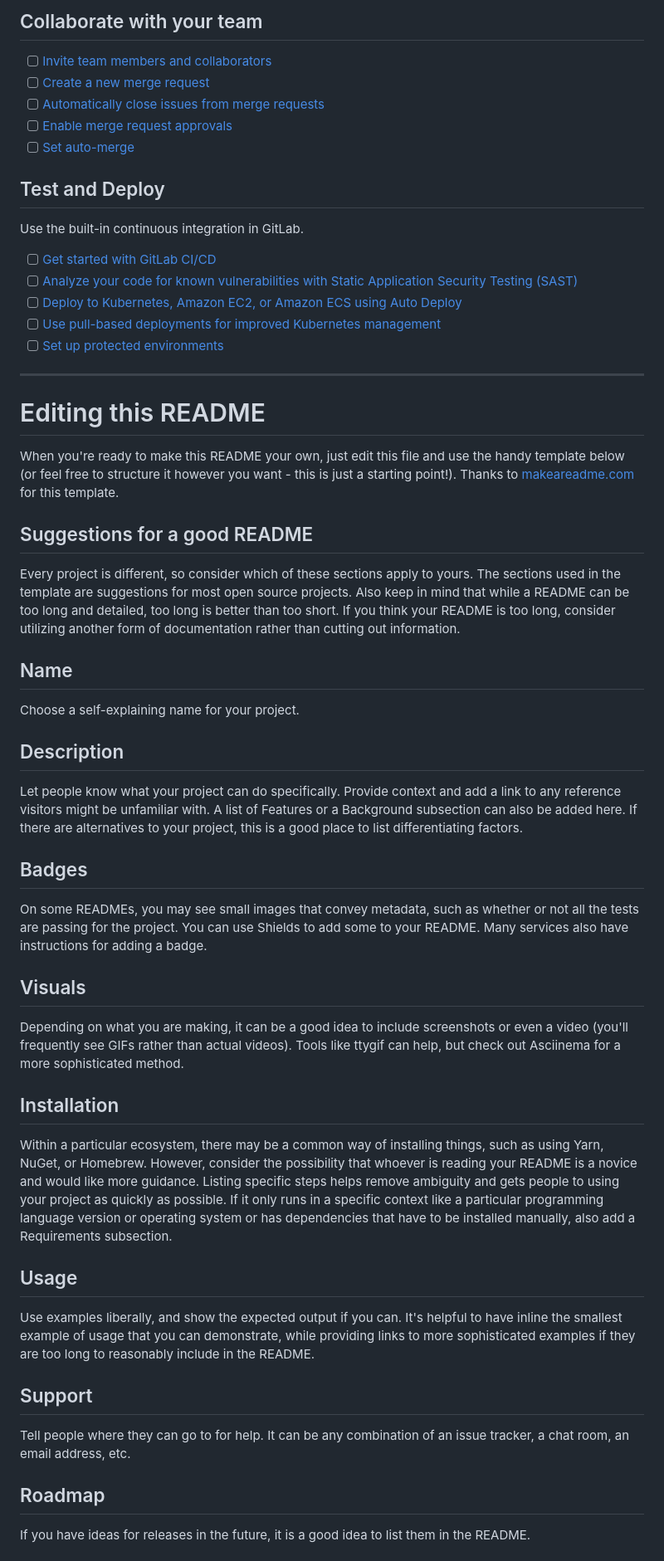
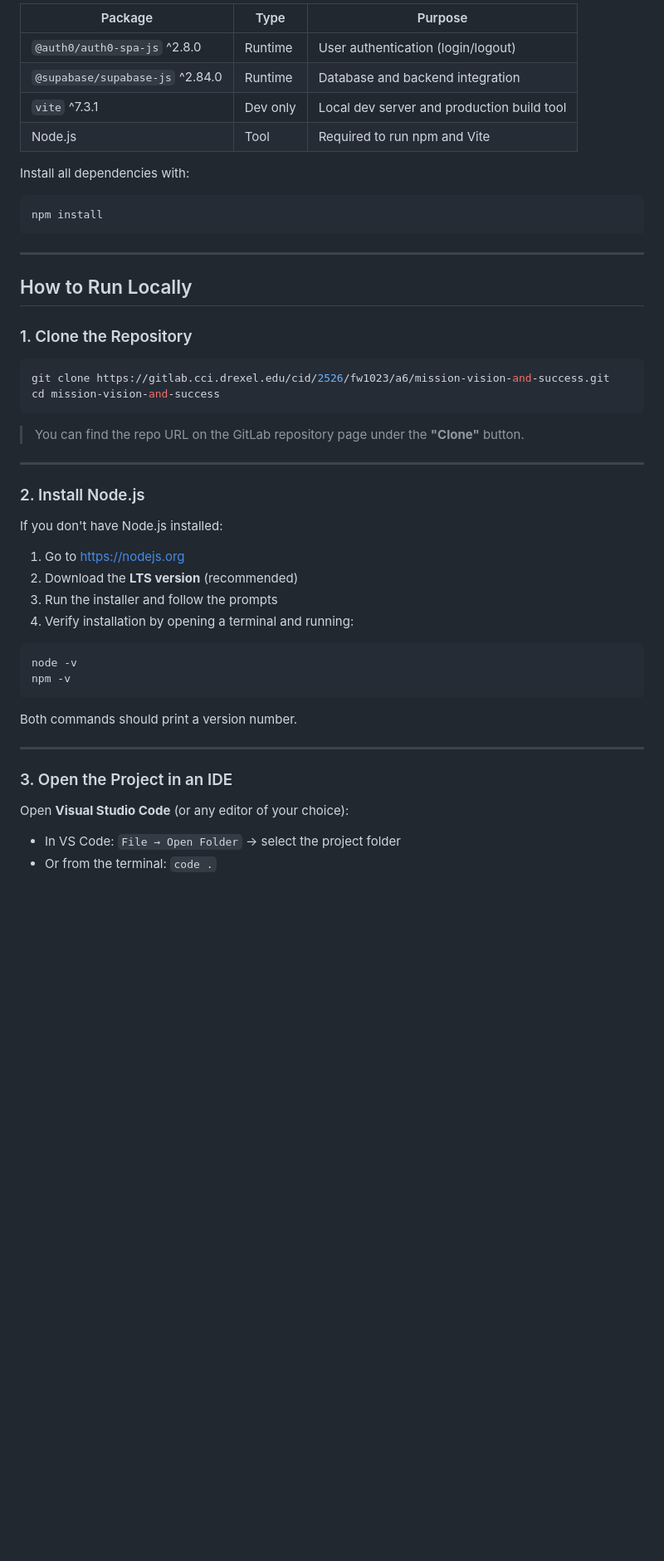
Before and after one commit to xxxbingexxx/PC4U, a Markdown page: README.md, the part around one of its changes. Shown at 83% size. Drawn GitHub-style; blank space fills up the shorter version.

````diff
--- a/README.md
+++ b/README.md
@@ -28,53 +97,54 @@ git push -uf origin main
 
-## Collaborate with your team
+| Package | Type | Purpose |
+|---|---|---|
+| `@auth0/auth0-spa-js` ^2.8.0 | Runtime | User authentication (login/logout) |
+| `@supabase/supabase-js` ^2.84.0 | Runtime | Database and backend integration |
+| `vite` ^7.3.1 | Dev only | Local dev server and production build tool |
+| Node.js | Tool | Required to run npm and Vite |
 
-- [ ] [Invite team members and collaborators](https://docs.gitlab.com/ee/user/project/members/)
-- [ ] [Create a new merge request](https://docs.gitlab.com/ee/user/project/merge_requests/creating_merge_requests.html)
-- [ ] [Automatically close issues from merge requests](https://docs.gitlab.com/ee/user/project/issues/managing_issues.html#closing-issues-automatically)
-- [ ] [Enable merge request approvals](https://docs.gitlab.com/ee/user/project/merge_requests/approvals/)
-- [ ] [Set auto-merge](https://docs.gitlab.com/user/project/merge_requests/auto_merge/)
+Install all dependencies with:
 
-## Test and Deploy
+```bash
+npm install
+```
 
-Use the built-in continuous integration in GitLab.
+---
 
-- [ ] [Get started with GitLab CI/CD](https://docs.gitlab.com/ee/ci/quick_start/)
-- [ ] [Analyze your code for known vulnerabilities with Static Application Security Testing (SAST)](https://docs.gitlab.com/ee/user/application_security/sast/)
-- [ ] [Deploy to Kubernetes, Amazon EC2, or Amazon ECS using Auto Deploy](https://docs.gitlab.com/ee/topics/autodevops/requirements.html)
-- [ ] [Use pull-based deployments for improved Kubernetes management](https://docs.gitlab.com/ee/user/clusters/agent/)
-- [ ] [Set up protected environments](https://docs.gitlab.com/ee/ci/environments/protected_environments.html)
+## How to Run Locally
 
-***
+### 1. Clone the Repository
 
-# Editing this README
+```bash
+git clone https://gitlab.cci.drexel.edu/cid/2526/fw1023/a6/mission-vision-and-success.git
+cd mission-vision-and-success
+```
 
-When you're ready to make this README your own, just edit this file and use the handy template below (or feel free to structure it however you want - this is just a starting point!). Thanks to [makeareadme.com](https://www.makeareadme.com/) for this template.
+> You can find the repo URL on the GitLab repository page under the **"Clone"** button.
 
-## Suggestions for a good README
+---
 
-Every project is different, so consider which of these sections apply to yours. The sections used in the template are suggestions for most open source projects. Also keep in mind that while a README can be too long and detailed, too long is better than too short. If you think your README is too long, consider utilizing another form of documentation rather than cutting out information.
+### 2. Install Node.js
 
-## Name
-Choose a self-explaining name for your project.
+If you don't have Node.js installed:
 
-## Description
-Let people know what your project can do specifically. Provide context and add a link to any reference visitors might be unfamiliar with. A list of Features or a Background subsection can also be added here. If there are alternatives to your project, this is a good place to list differentiating factors.
+1. Go to [https://nodejs.org](https://nodejs.org)
+2. Download the **LTS version** (recommended)
+3. Run the installer and follow the prompts
+4. Verify installation by opening a terminal and running:
 
-## Badges
-On some READMEs, you may see small images that convey metadata, such as whether or not all the tests are passing for the project. You can use Shields to add some to your README. Many services also have instructions for adding a badge.
+```bash
+node -v
+npm -v
+```
 
-## Visuals
-Depending on what you are making, it can be a good idea to include screenshots or even a video (you'll frequently see GIFs rather than actual videos). Tools like ttygif can help, but check out Asciinema for a more sophisticated method.
+Both commands should print a version number.
 
-## Installation
-Within a particular ecosystem, there may be a common way of installing things, such as using Yarn, NuGet, or Homebrew. However, consider the possibility that whoever is reading your README is a novice and would like more guidance. Listing specific steps helps remove ambiguity and gets people to using your project as quickly as possible. If it only runs in a specific context like a particular programming language version or operating system or has dependencies that have to be installed manually, also add a Requirements subsection.
+---
 
-## Usage
-Use examples liberally, and show the expected output if you can. It's helpful to have inline the smallest example of usage that you can demonstrate, while providing links to more sophisticated examples if they are too long to reasonably include in the README.
+### 3. Open the Project in an IDE
 
-## Support
-Tell people where they can go to for help. It can be any combination of an issue tracker, a chat room, an email address, etc.
+Open **Visual Studio Code** (or any editor of your choice):
 
-## Roadmap
-If you have ideas for releases in the future, it is a good idea to list them in the README.
+- In VS Code: `File → Open Folder` → select the project folder
+- Or from the terminal: `code .`
 
````
Also changed, not shown: other parts of README.md (+229 -25 lines).
